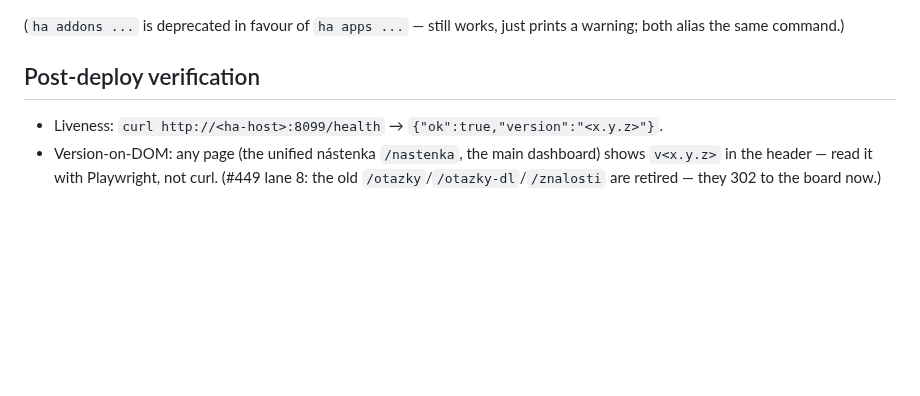
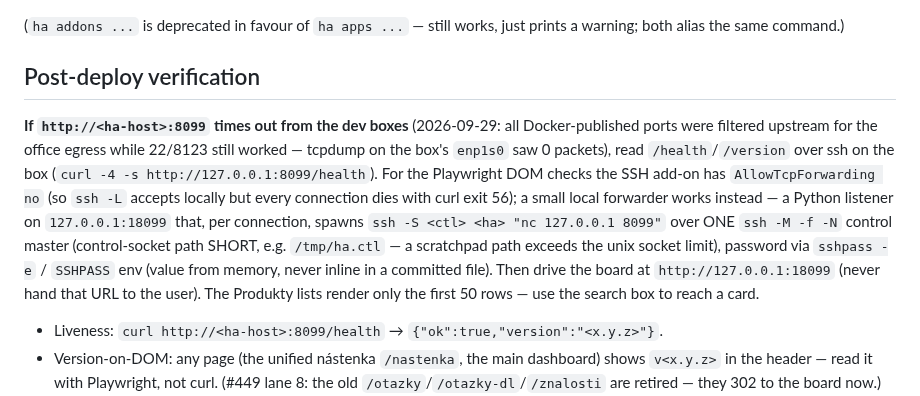
Before and after one commit to zbynekdrlik/email-extractor, a Markdown page: .claude/rules/deploy.md, the part around the change. Rendered like a GitHub page; blank space fills up the shorter version.

```diff
--- a/.claude/rules/deploy.md
+++ b/.claude/rules/deploy.md
@@ -38,6 +38,18 @@ ha addons logs e0ac7775_email_extractor | tail -20
 warning; both alias the same command.)
 
 ## Post-deploy verification
+
+**If `http://<ha-host>:8099` times out from the dev boxes** (2026-09-29: all Docker-published
+ports were filtered upstream for the office egress while 22/8123 still worked — tcpdump on the
+box's `enp1s0` saw 0 packets), read `/health`/`/version` over ssh on the box
+(`curl -4 -s http://127.0.0.1:8099/health`). For the Playwright DOM checks the SSH add-on has
+`AllowTcpForwarding no` (so `ssh -L` accepts locally but every connection dies with curl exit
+56); a small local forwarder works instead — a Python listener on `127.0.0.1:18099` that, per
+connection, spawns `ssh -S <ctl> <ha> "nc 127.0.0.1 8099"` over ONE `ssh -M -f -N` control
+master (control-socket path SHORT, e.g. `/tmp/ha.ctl` — a scratchpad path exceeds the unix
+socket limit), password via `sshpass -e` / `SSHPASS` env (value from memory, never inline in a
+committed file). Then drive the board at `http://127.0.0.1:18099` (never hand that URL to the
+user). The Produkty lists render only the first 50 rows — use the search box to reach a card.
 
 - Liveness: `curl http://<ha-host>:8099/health` → `{"ok":true,"version":"<x.y.z>"}`.
 - Version-on-DOM: any page (the unified nástenka `/nastenka`, the main dashboard) shows
```
Also changed, not shown: .claude/rules/codex-orders.md (+15 -0 lines).
